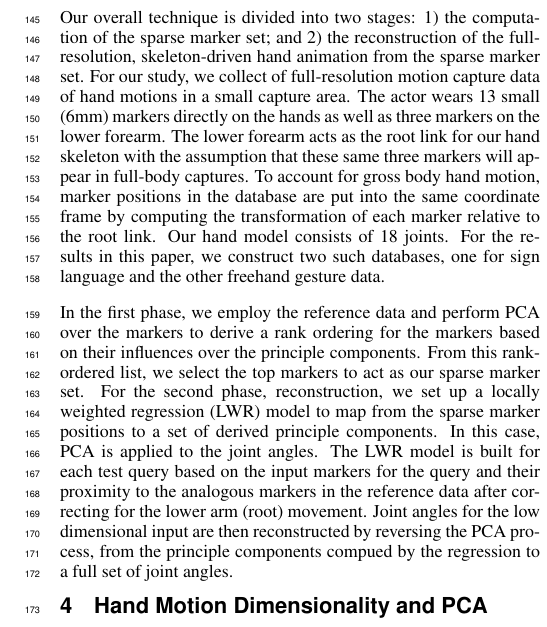
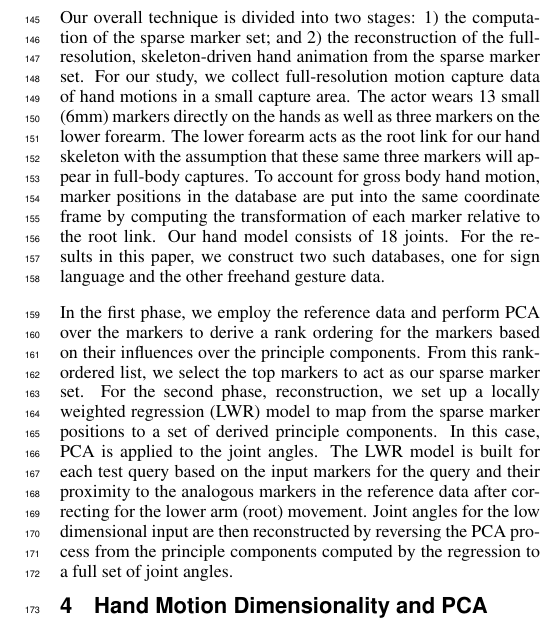
Before and after one commit to nwheatland/SignPCA_MIG2013, a LaTeX paper (signPCA_main.tex, which reads 03_overview.tex): part of one column of page 2 of 5, cut so that both start at the same text. Compiled offline with pdfLaTeX.

Commit message:
overview edit nwheatland

```diff
--- a/03_overview.tex
+++ b/03_overview.tex
@@ -2,7 +2,8 @@
 \section{Overview}
 
 Our overall technique is divided into two stages: 1) the computation of the sparse marker set; and 2) the reconstruction of the full-resolution, skeleton-driven hand animation from the sparse marker set.
-For our study, we collect of full-resolution motion capture data of hand motions in a small capture area.
+For our study, we collect full-resolution motion capture data of hand motions in a small capture
+area.
 %Our database consists of a total of XXX seconds of American sign language as well as XXX %(a couple of other motions)
 %Part of that database is a XXX long sequence consisting of two repetitions of the American sign language alphabet at 120fps (6570 frames) that we use as reference data for our first stage.
  % are those different versions (different finger poses) or just two repetitions of the ASL alphabet?
@@ -14,6 +15,7 @@ For the results in this paper, we construct two such databases, one for sign lan
 In the first phase, we employ the reference data and perform PCA over the markers to derive a rank ordering for the markers based on their influences over the principle components. From this rank-ordered list, we select the top markers to act as our sparse marker set.
 For the second phase, reconstruction, we set up a locally weighted regression (LWR) model to map from the sparse marker positions to a set of derived principle components.  In this case, PCA is applied to the joint angles. The LWR model is built for each test query based on the input markers for the query and their proximity to the analogous markers in the reference data after correcting for the lower arm (root) movement.
 %
-Joint angles for the low dimensional input are then reconstructed by reversing the PCA process, from the principle components compued by the regression to a full set of joint angles.
+Joint angles for the low dimensional input are then reconstructed by reversing the PCA process from
+the principle components computed by the regression to a full set of joint angles.
 %The joint angles are then fed back into the mapping
 %program to animate the hand.
```
